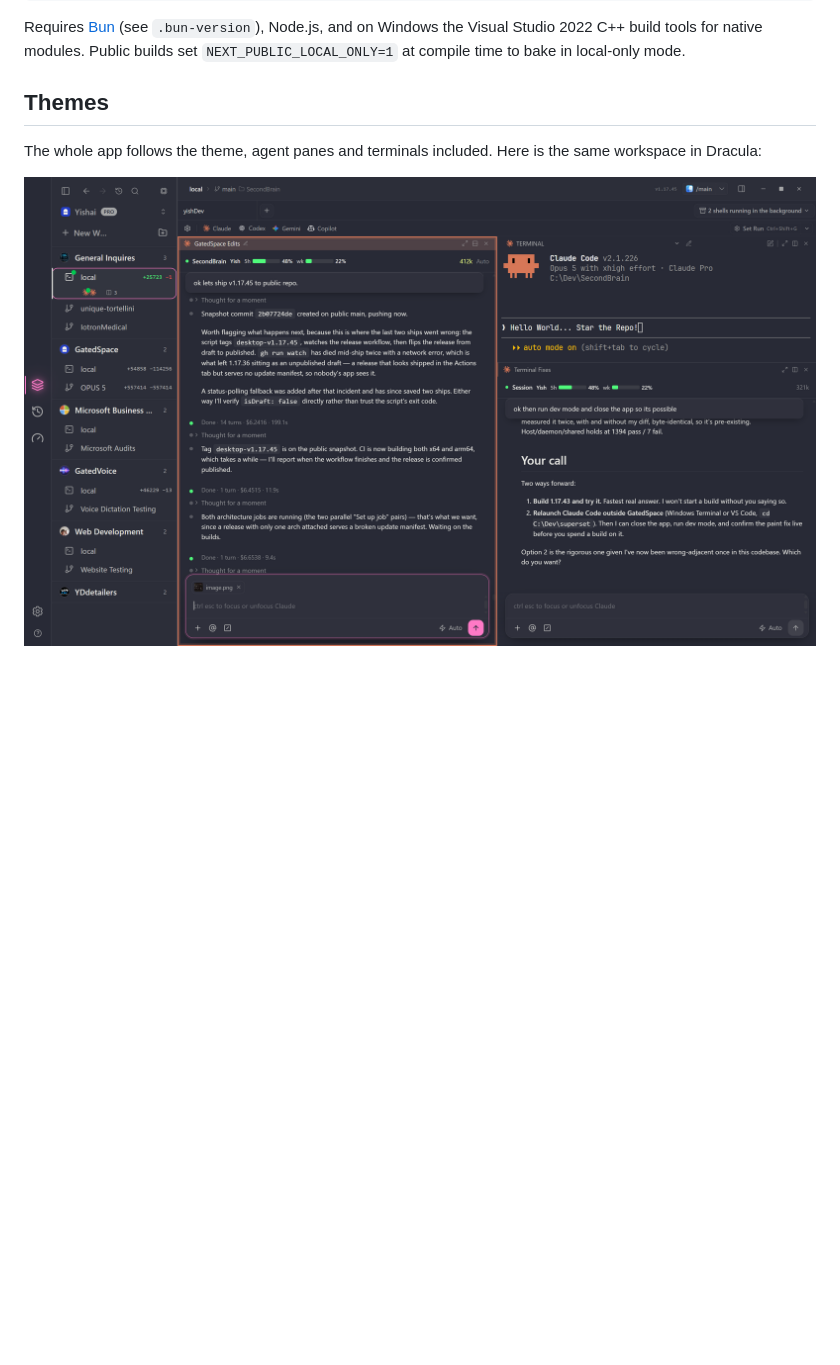
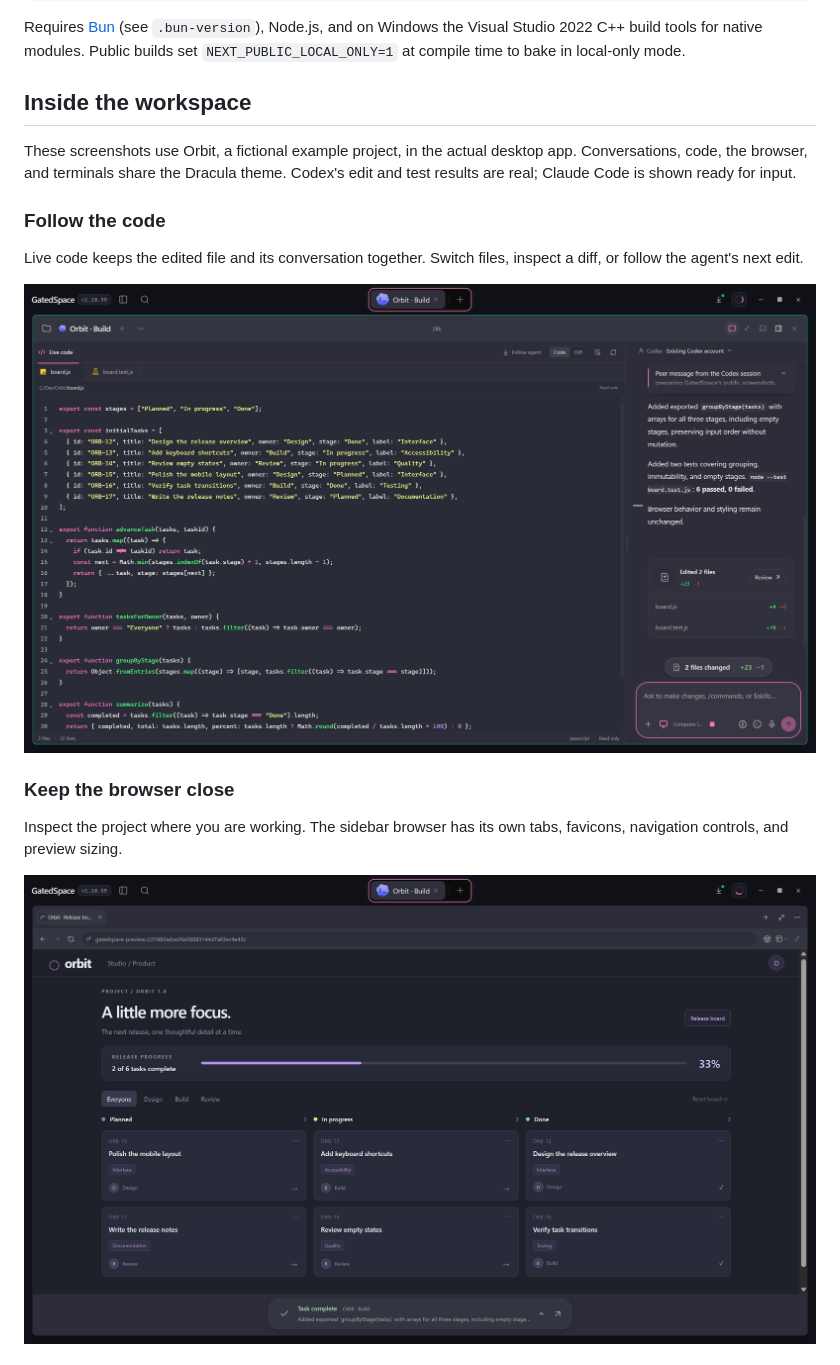
Before and after one commit to yzgershon/GatedSpace, a Markdown page: README.md, the part around one of its changes. Rendered like a GitHub page; pictures changed too: .github/assets/browser.png (added), .github/assets/hero-dracula.png, .github/assets/live-code.png (added); blank space fills up the shorter version.

Commit message:
docs: showcase the current Dracula workspace

```diff
--- a/README.md
+++ b/README.md
@@ -132,9 +136,23 @@ Requires [Bun](https://bun.sh) (see `.bun-version`), Node.js, and on Windows
 the Visual Studio 2022 C++ build tools for native modules. Public builds set
 `NEXT_PUBLIC_LOCAL_ONLY=1` at compile time to bake in local-only mode.
 
-## Themes
+## Inside the workspace
 
-The whole app follows the theme, agent panes and terminals included. Here is
-the same workspace in Dracula:
+These screenshots use Orbit, a fictional example project, in the actual desktop
+app. Conversations, code, the browser, and terminals share the Dracula theme.
+Codex's edit and test results are real; Claude Code is shown ready for input.
 
-![The same GatedSpace workspace rendered in the Dracula theme](.github/assets/hero-dracula.png)
+### Follow the code
+
+Live code keeps the edited file and its conversation together. Switch files,
+inspect a diff, or follow the agent's next edit.
+
+![Live code with syntax highlighting and the agent conversation alongside it](.github/assets/live-code.png)
+
+### Keep the browser close
+
+Inspect the project where you are working. The sidebar browser has its own tabs,
+favicons, navigation controls, and preview sizing.
+
+![The Orbit example project running in GatedSpace's built-in browser](.github/assets/browser.png)
+
```
Also changed, not shown: other parts of README.md (+34 -24 lines), .github/assets/agents-terminal.png (added).
